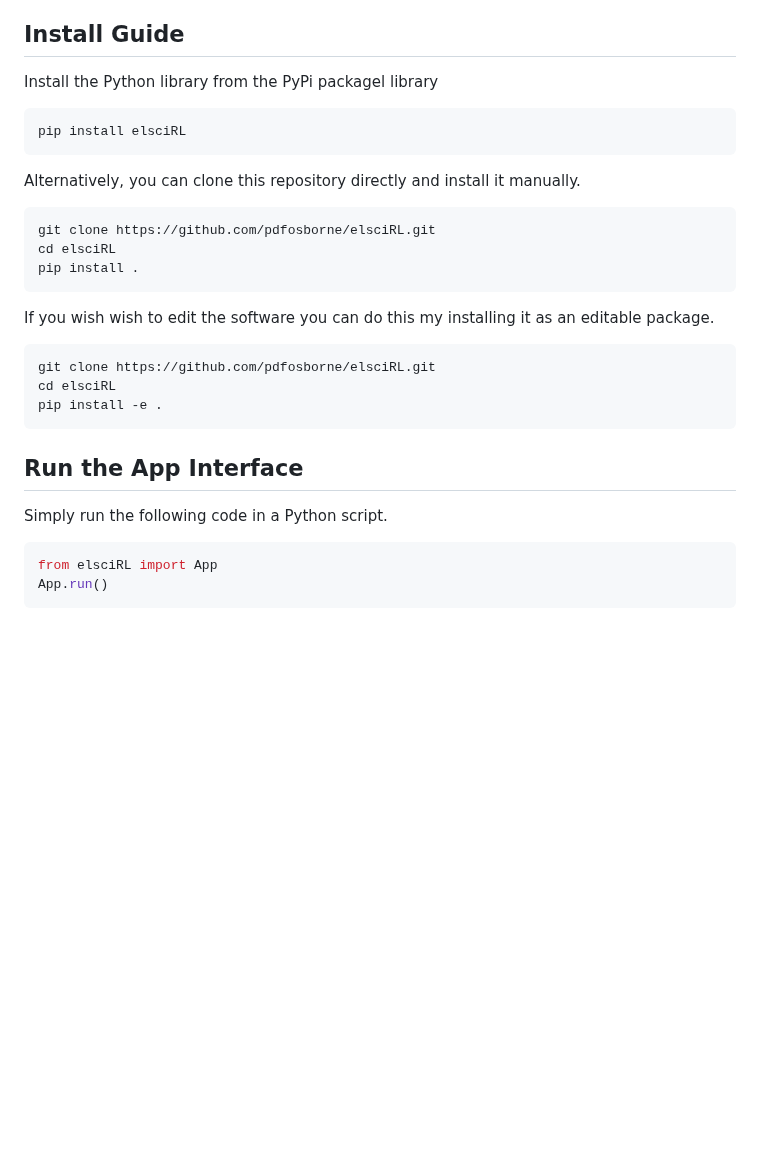
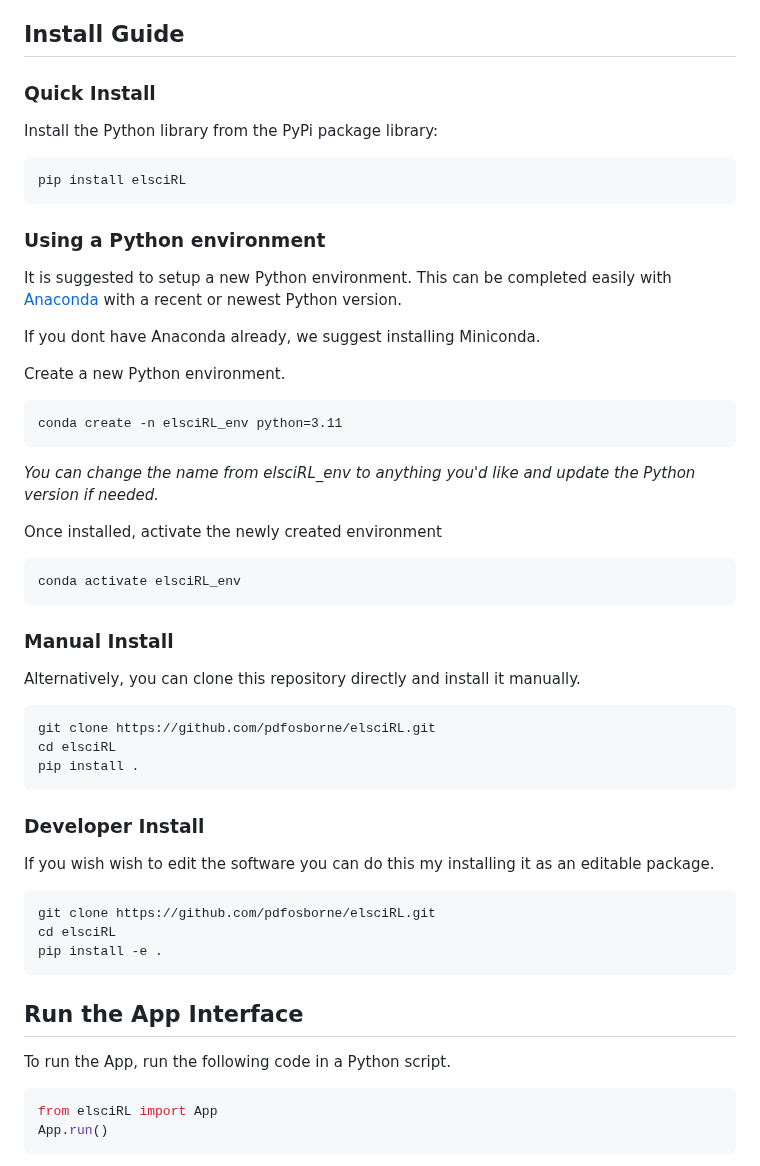
Before and after one commit to pdfosborne/elsciRL, a Markdown page: README.md, the part around one of its changes. GitHub-like rendering; blank space fills up the shorter version.

Commit message:
Readme Improve install guide

````diff
--- a/README.md
+++ b/README.md
@@ -27,11 +27,29 @@ To achieve this, **elsciRL** offers a novel framework and infrastructure for acc
 
 ## Install Guide
 
-Install the Python library from the PyPi packagel library
+### Quick Install
+Install the Python library from the PyPi package library:
 ```
 pip install elsciRL
 ```
 
+### Using a Python environment
+It is suggested to setup a new Python environment. This can be completed easily with [Anaconda](https://conda.io/projects/conda/en/latest/user-guide/tasks/manage-environments.html#) with a recent or newest Python version.
+
+If you dont have Anaconda already, we suggest installing Miniconda.
+
+Create a new Python environment.
+```
+conda create -n elsciRL_env python=3.11
+```
+*You can change the name from elsciRL_env to anything you'd like and update the Python version if needed.*
+
+Once installed, activate the newly created environment
+```
+conda activate elsciRL_env
+```
+
+### Manual Install
 Alternatively, you can clone this repository directly and install it manually.
 ```
 git clone https://github.com/pdfosborne/elsciRL.git
@@ -39,6 +57,7 @@ cd elsciRL
 pip install .
 ```
 
+### Developer Install
 If you wish wish to edit the software you can do this my installing it as an editable package.
 ```
 git clone https://github.com/pdfosborne/elsciRL.git
@@ -46,9 +65,11 @@ cd elsciRL
 pip install -e .
 ```
 
+
+
 ## Run the App Interface
 
-Simply run the following code in a Python script.
+To run the App, run the following code in a Python script.
 
 ```python
 from elsciRL import App
````
Also changed, not shown: other parts of README.md (+0 -1 lines).
